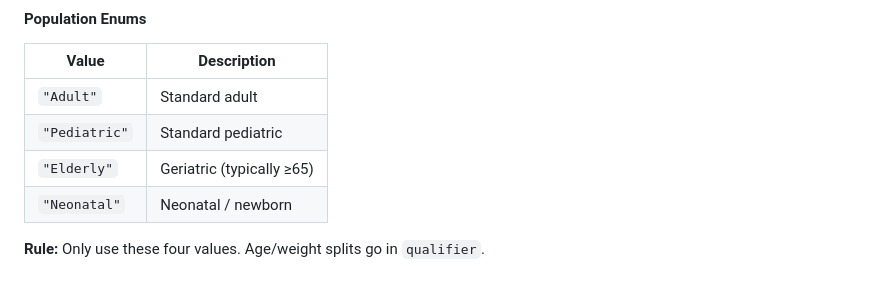
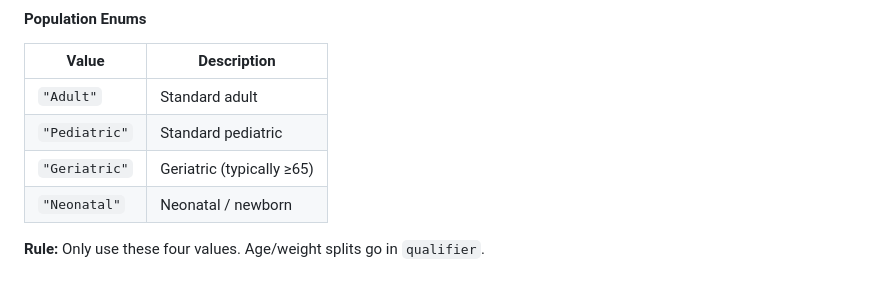
Before and after one commit to sailormetz/drug-cards, a Markdown page: data/schema_v2.md, the part around the change. GitHub-like rendering.

Commit message:
Schema v2: rename Elderly population enum to Geriatric

```diff
--- a/data/schema_v2.md
+++ b/data/schema_v2.md
@@ -202,7 +202,7 @@ Each object = one population + optional qualifier + optional indication.
 |-------|-------------|
 | `"Adult"` | Standard adult |
 | `"Pediatric"` | Standard pediatric |
-| `"Elderly"` | Geriatric (typically ≥65) |
+| `"Geriatric"` | Geriatric (typically ≥65) |
 | `"Neonatal"` | Neonatal / newborn |
 
 **Rule:** Only use these four values. Age/weight splits go in `qualifier`.
```
